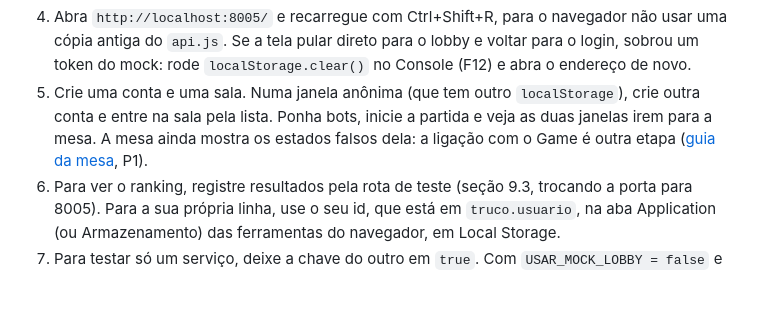
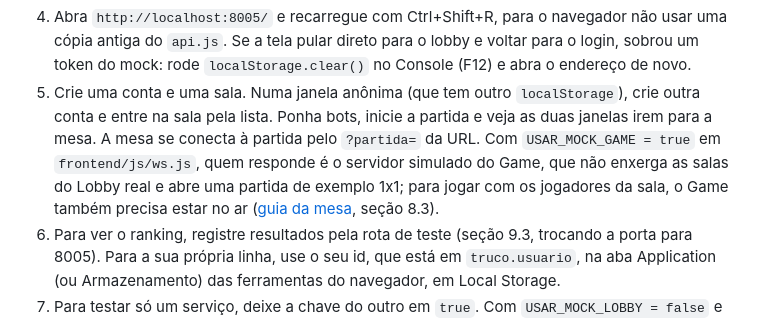
Before and after one commit to iancarlosct/Truco-Online, a Markdown page: docs/guia-backend-lobby.md, the part around the change. GitHub-like rendering; blank space fills up the shorter version.

Commit message:
docs: fecha pontos do protocolo da mesa e atualiza o guia do lobby

```diff
--- a/docs/guia-backend-lobby.md
+++ b/docs/guia-backend-lobby.md
@@ -1642,7 +1642,7 @@ uvicorn juntos:app --port 8005
 
 3. Em `frontend/js/api.js`, troque para `false` as três chaves: a linha 13 (`USAR_MOCK`, o login), a 21 (`USAR_MOCK_LOBBY`) e a 22 (`USAR_MOCK_RANKING`). O login também precisa ser o de verdade: um token do mock não é um JWT, e o Lobby responderia 401 a tudo. Não faça commit dessa troca antes de os serviços estarem no ar para toda a equipe.
 4. Abra `http://localhost:8005/` e recarregue com Ctrl+Shift+R, para o navegador não usar uma cópia antiga do `api.js`. Se a tela pular direto para o lobby e voltar para o login, sobrou um token do mock: rode `localStorage.clear()` no Console (F12) e abra o endereço de novo.
-5. Crie uma conta e uma sala. Numa janela anônima (que tem outro `localStorage`), crie outra conta e entre na sala pela lista. Ponha bots, inicie a partida e veja as duas janelas irem para a mesa. A mesa ainda mostra os estados falsos dela: a ligação com o Game é outra etapa ([guia da mesa](guia-backend-mesa.md), P1).
+5. Crie uma conta e uma sala. Numa janela anônima (que tem outro `localStorage`), crie outra conta e entre na sala pela lista. Ponha bots, inicie a partida e veja as duas janelas irem para a mesa. A mesa se conecta à partida pelo `?partida=` da URL. Com `USAR_MOCK_GAME = true` em `frontend/js/ws.js`, quem responde é o servidor simulado do Game, que não enxerga as salas do Lobby real e abre uma partida de exemplo 1x1; para jogar com os jogadores da sala, o Game também precisa estar no ar ([guia da mesa](guia-backend-mesa.md), seção 8.3).
 6. Para ver o ranking, registre resultados pela rota de teste (seção 9.3, trocando a porta para 8005). Para a sua própria linha, use o seu id, que está em `truco.usuario`, na aba Application (ou Armazenamento) das ferramentas do navegador, em Local Storage.
 7. Para testar só um serviço, deixe a chave do outro em `true`. Com `USAR_MOCK_LOBBY = false` e `USAR_MOCK_RANKING = true`, por exemplo, o painel continua com o ranking falso.
 
```
Also changed, not shown: docs/guia-backend-mesa.md (+6 -6 lines).
